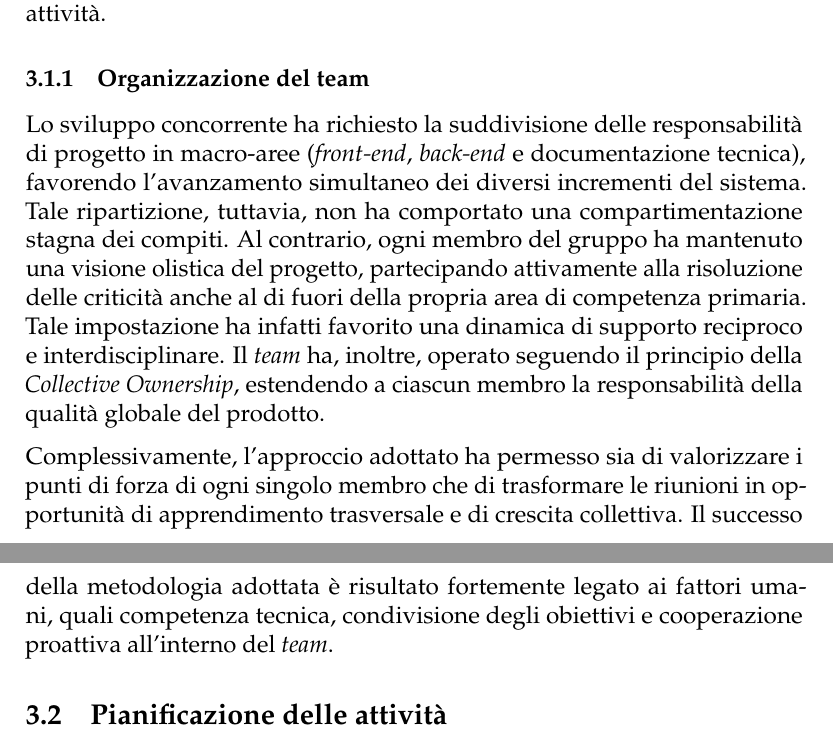
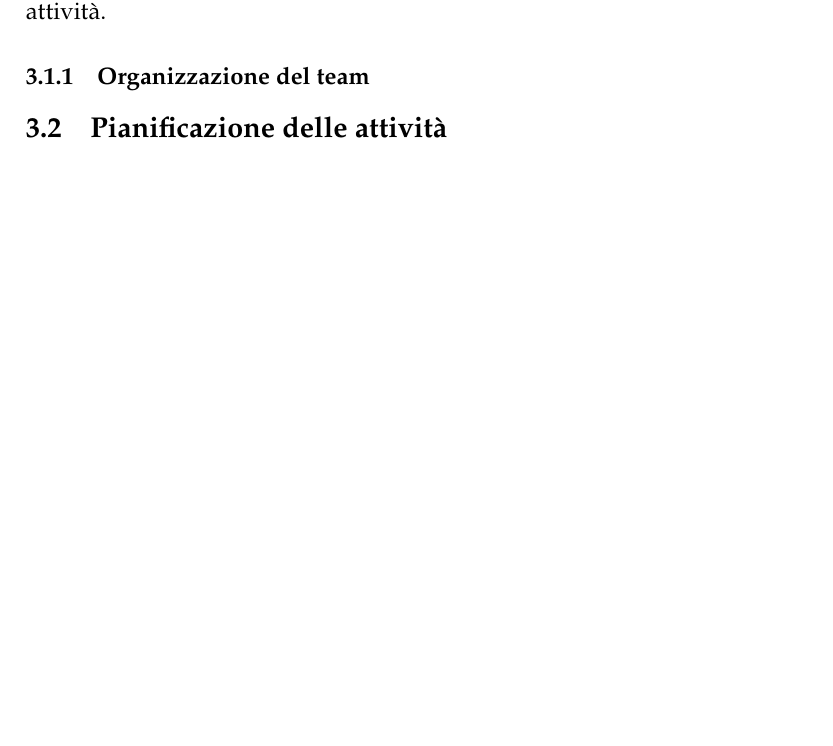
Before and after one commit to Jonnycp/Chain4Good, a LaTeX document (report/relazione/main.tex, which reads report/relazione/chapters/metodologia.tex): two parts of pages 9 and 10 of 17 before the commit and part of page 9 of 17 after it, the two joined at a grey line, cut so that both start at the same text, the shorter picture padded with empty space. Compiled offline with pdfLaTeX.

Commit message:
1a bozza 3.1

```diff
--- a/report/relazione/chapters/metodologia.tex
+++ b/report/relazione/chapters/metodologia.tex
@@ -17,11 +17,7 @@ L'adozione del modello incrementale, invece, ha permesso di ottimizzare i tempi
 
 
 \subsubsection{Organizzazione del team}
-Lo sviluppo concorrente ha richiesto la suddivisione delle responsabilità di progetto in macro-aree (\textit{front-end}, \textit{back-end} e documentazione tecnica), favorendo l’avanzamento simultaneo dei diversi incrementi del sistema. Tale ripartizione, tuttavia, non ha comportato una compartimentazione stagna dei compiti. Al contrario, ogni membro del gruppo ha mantenuto una visione olistica del progetto, partecipando attivamente alla risoluzione delle criticità anche al di fuori della propria area di competenza primaria. Tale impostazione ha infatti favorito una dinamica di supporto reciproco e interdisciplinare.
-Il \textit{team} ha, inoltre, operato seguendo il principio della \textit{Collective Ownership}, estendendo a ciascun membro la responsabilità della qualità globale del prodotto.
 
-Complessivamente, l'approccio adottato ha permesso sia di valorizzare i punti di forza di ogni singolo membro che di trasformare le riunioni in opportunità di apprendimento trasversale e di crescita collettiva.
-Il successo della metodologia adottata è risultato fortemente legato ai fattori umani, quali competenza tecnica, condivisione degli obiettivi e cooperazione proattiva all'interno del \textit{team}.
 
 
 \subsection{Pianificazione delle attività}
```
